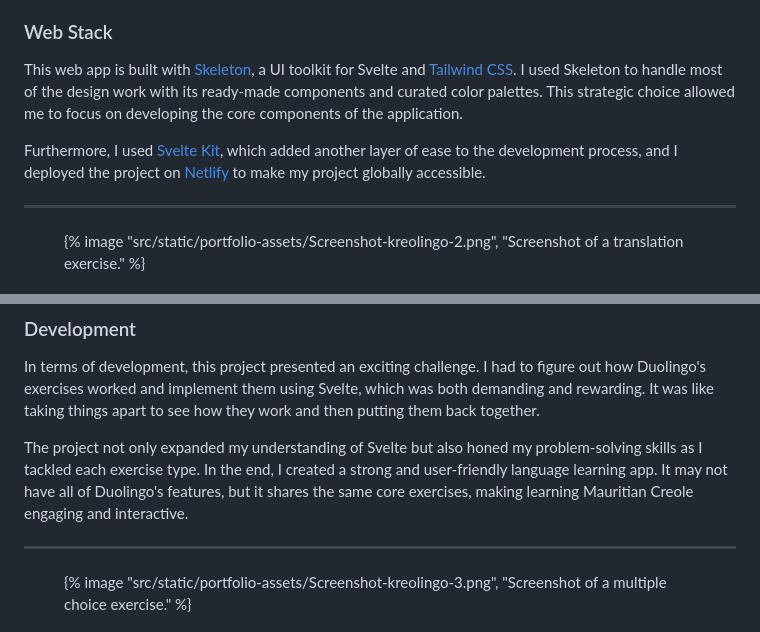
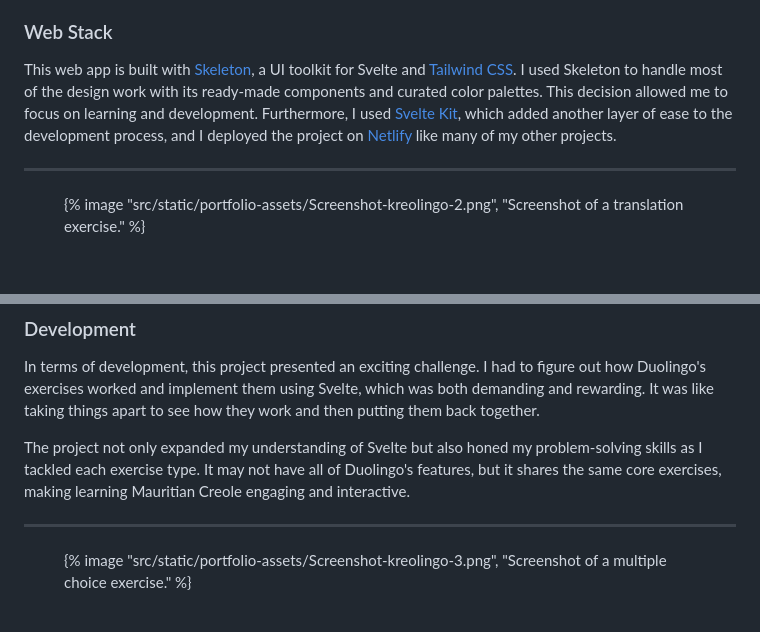
Before and after one commit to laurielim/laurielim.github.io, a Markdown page: src/portfolio/kreolingo.md, 2 parts joined by grey strips. Drawn GitHub-style; blank space fills up the shorter version.

Commit message:
Simplify kreolingo case study text

```diff
--- a/src/portfolio/kreolingo.md
+++ b/src/portfolio/kreolingo.md
@@ -34,9 +34,7 @@ Kreolingo is a language learning app for Mauritian Creole, inspired by [Duolingo
 Svelte is a JS framework with a reputation for offering a great developer experience and remarkable ease of use. The framework's user-friendly documentation provides clear, concise, and comprehensive resources that made learning Svelte a breeze.
 
 ### Web Stack
-This web app is built with [Skeleton](https://www.skeleton.dev), a UI toolkit for Svelte and [Tailwind CSS](https://tailwindcss.com). I used Skeleton to handle most of the design work with its ready-made components and curated color palettes. This strategic choice allowed me to focus on developing the core components of the application.
-
-Furthermore, I used [Svelte Kit](https://kit.svelte.dev), which added another layer of ease to the development process, and I deployed the project on [Netlify](netlify.com/) to make my project globally accessible.
+This web app is built with [Skeleton](https://www.skeleton.dev), a UI toolkit for Svelte and [Tailwind CSS](https://tailwindcss.com). I used Skeleton to handle most of the design work with its ready-made components and curated color palettes. This decision allowed me to focus on learning and development. Furthermore, I used [Svelte Kit](https://kit.svelte.dev), which added another layer of ease to the development process, and I deployed the project on [Netlify](netlify.com/) like many of my other projects.
 
 ---
 
@@ -59,7 +57,7 @@ When it came to designing the language exercises, I took inspiration from Duolin
 ### Development
 In terms of development, this project presented an exciting challenge. I had to figure out how Duolingo's exercises worked and implement them using Svelte, which was both demanding and rewarding. It was like taking things apart to see how they work and then putting them back together.
 
-The project not only expanded my understanding of Svelte but also honed my problem-solving skills as I tackled each exercise type. In the end, I created a strong and user-friendly language learning app. It may not have all of Duolingo's features, but it shares the same core exercises, making learning Mauritian Creole engaging and interactive.
+The project not only expanded my understanding of Svelte but also honed my problem-solving skills as I tackled each exercise type. It may not have all of Duolingo's features, but it shares the same core exercises, making learning Mauritian Creole engaging and interactive.
 
 ---
 
```
